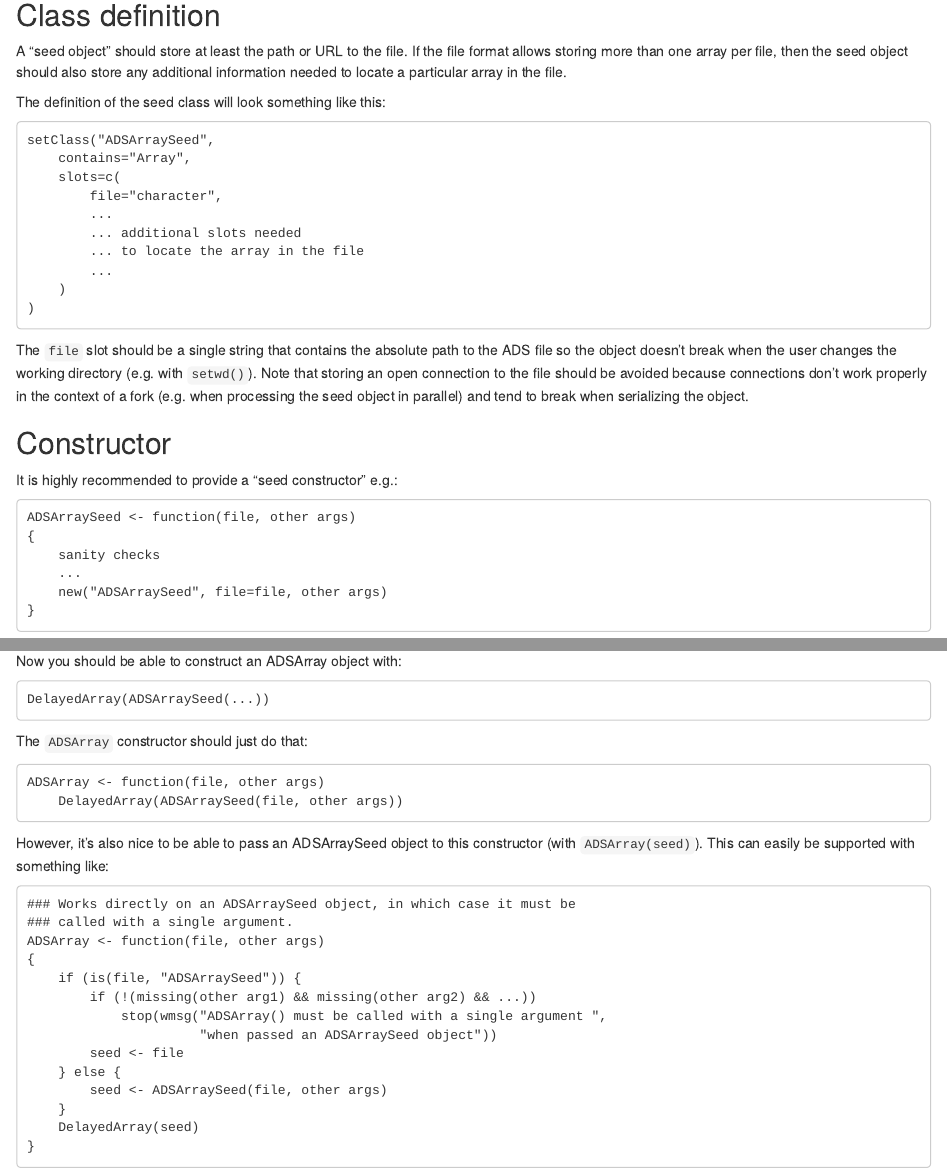
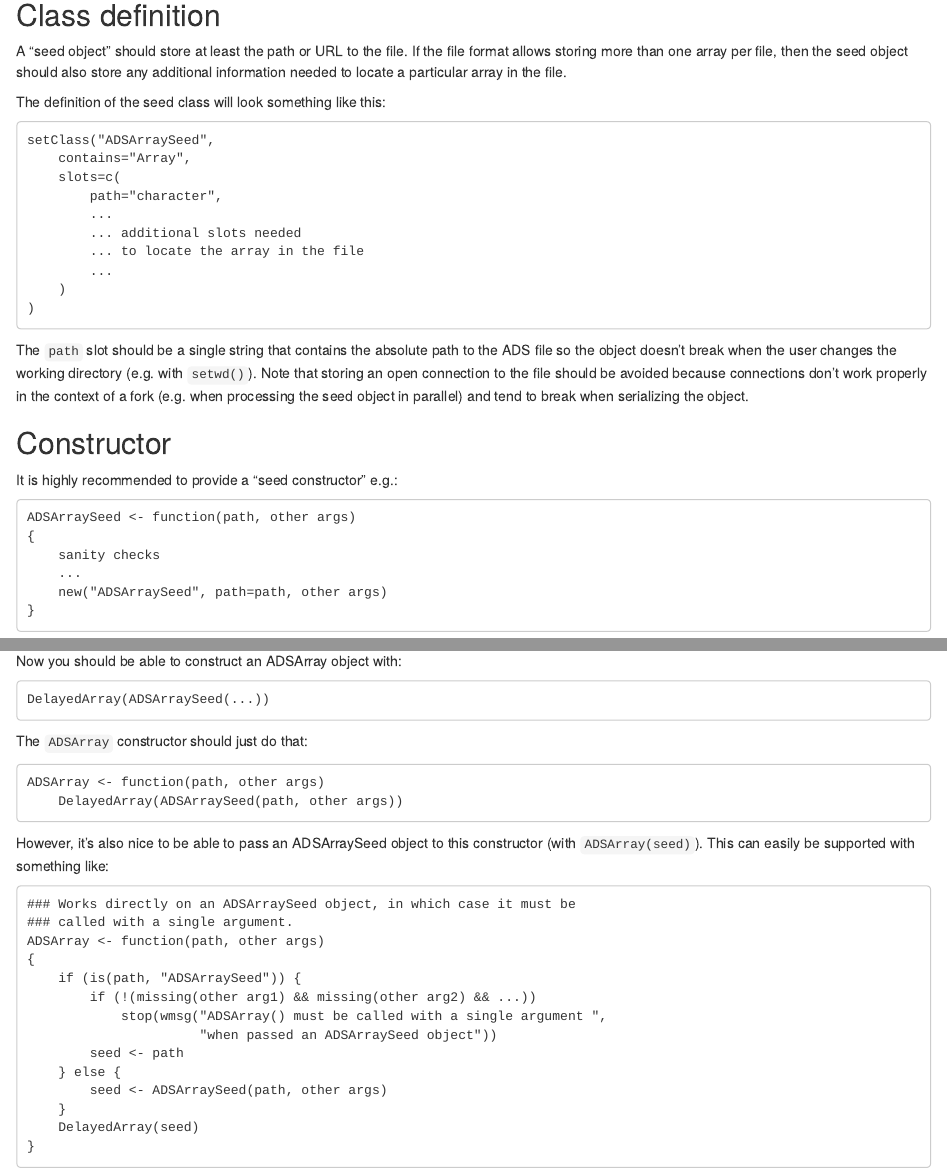
Before and after one commit to Bioconductor/DelayedArray, an R Markdown document (vignettes/02-Implementing_a_backend.Rmd): the page in a window 1100 px wide, from 530 px down, and a second part further down, joined at a grey line. Rendered offline with R 4.5, knitr and Pandoc, with nearby package versions; drawn as R Markdown's standard HTML page in place of the format the file asks for.

Commit message:
rename "file" slot -> "path"

```diff
--- a/vignettes/02-Implementing_a_backend.Rmd
+++ b/vignettes/02-Implementing_a_backend.Rmd
@@ -53,7 +53,7 @@ The definition of the seed class will look something like this:
     setClass("ADSArraySeed",
         contains="Array",
         slots=c(
-            file="character",
+            path="character",
             ...
             ... additional slots needed
             ... to locate the array in the file
@@ -61,9 +61,9 @@ The definition of the seed class will look something like this:
         )
     )
 
-The `file` slot should be a single string that contains the absolute path
-to the ADS file so the object doesn't break when the user changes the
-working directory (e.g. with `setwd()`). Note that storing an open
+The `path` slot should be a single string that contains the absolute
+path to the ADS file so the object doesn't break when the user changes
+the working directory (e.g. with `setwd()`). Note that storing an open
 connection to the file should be avoided because connections don't work
 properly in the context of a fork (e.g. when processing the seed object
 in parallel) and tend to break when serializing the object.
@@ -72,11 +72,11 @@ in parallel) and tend to break when serializing the object.
 
 It is highly recommended to provide a "seed constructor" e.g.:
 
-    ADSArraySeed <- function(file, other args)
+    ADSArraySeed <- function(path, other args)
     {
         sanity checks
         ...
-        new("ADSArraySeed", file=file, other args)
+        new("ADSArraySeed", path=path, other args)
     }
 
 ## The seed contract
@@ -215,8 +215,8 @@ Now you should be able to construct an ADSArray object with:
 
 The `ADSArray` constructor should just do that:
 
-    ADSArray <- function(file, other args)
-        DelayedArray(ADSArraySeed(file, other args))
+    ADSArray <- function(path, other args)
+        DelayedArray(ADSArraySeed(path, other args))
 
 However, it's also nice to be able to pass an ADSArraySeed object to
 this constructor (with `ADSArray(seed)`). This can easily be supported
@@ -224,15 +224,15 @@ with something like:
 
     ### Works directly on an ADSArraySeed object, in which case it must be
     ### called with a single argument.
-    ADSArray <- function(file, other args)
+    ADSArray <- function(path, other args)
     {
-        if (is(file, "ADSArraySeed")) {
+        if (is(path, "ADSArraySeed")) {
             if (!(missing(other arg1) && missing(other arg2) && ...))
                 stop(wmsg("ADSArray() must be called with a single argument ",
                           "when passed an ADSArraySeed object"))
-            seed <- file
+            seed <- path
         } else {
-            seed <- ADSArraySeed(file, other args)
+            seed <- ADSArraySeed(path, other args)
         }
         DelayedArray(seed)
     }
```
